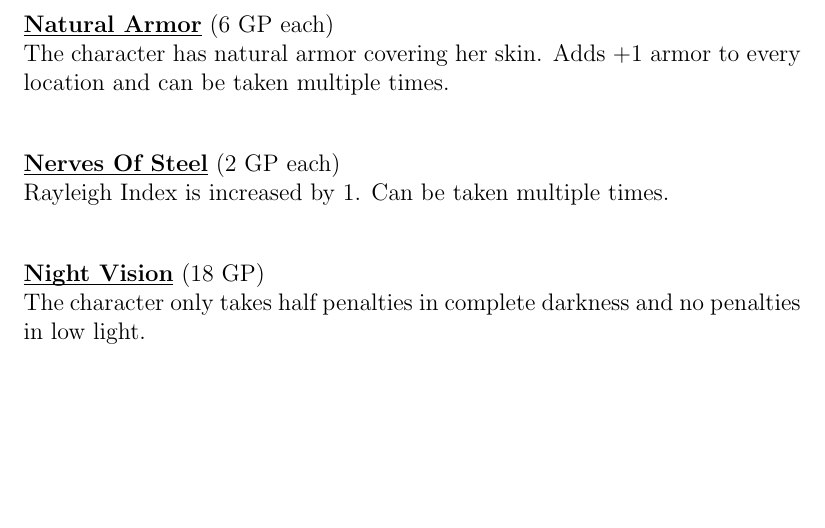
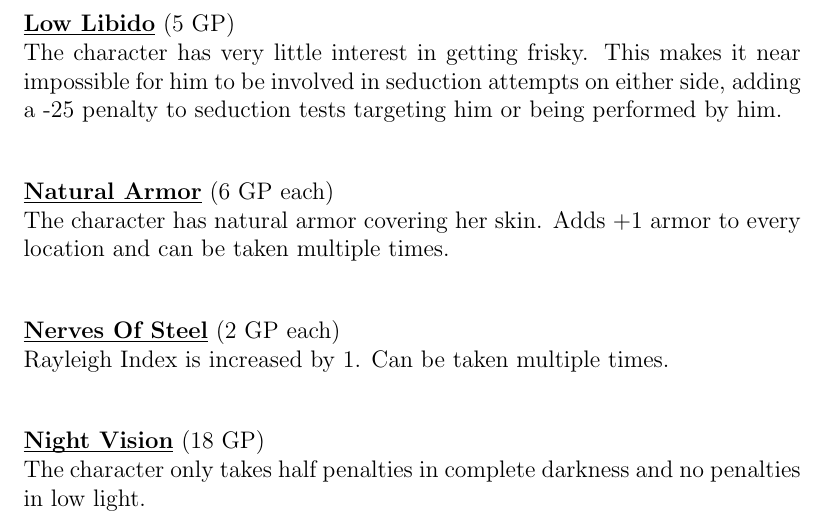
Before and after one commit to lHeidbreder/neon-rules, a LaTeX thesis (core-rulebook/corerules.tex, which reads core-rulebook/lists/boons.tex): part of page 206 of 226, cut at the place of the change, the shorter picture padded with empty space. Compiled offline with pdfLaTeX.

Commit message:
added low libido

```diff
--- a/core-rulebook/lists/boons.tex
+++ b/core-rulebook/lists/boons.tex
@@ -18,6 +18,7 @@
 \boon{Iron Resilience}{Degradation from wounds is reduced by one step.}{10}
 \boon{Large}{The character becomes a category larger. He is easier to hit, has more melee range, is faster and more imposing.}{5}
 \boon{Looker}{The character is beautiful. She gains +5 to social interaction tests. Not compatible with Smoking, Ugly and Physically repulsive.}{5}
+\boon{Low Libido}{The character has very little interest in getting frisky. This makes it near impossible for him to be involved in seduction attempts on either side, adding a -25 penalty to seduction tests targeting him or being performed by him.}{5}
 \boon[each]{Natural Armor}{The character has natural armor covering her skin. Adds +1 armor to every location and can be taken multiple times.}{6}
 \boon[each]{Nerves Of Steel}{Rayleigh Index is increased by 1. Can be taken multiple times.}{2}
 \boon{Night Vision}{The character only takes half penalties in complete darkness and no penalties in low light.}{18}
```
